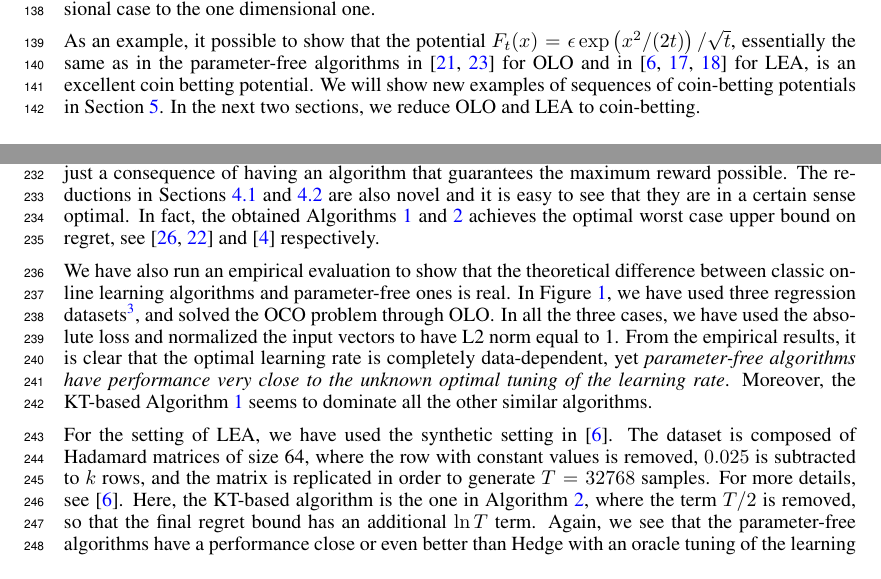
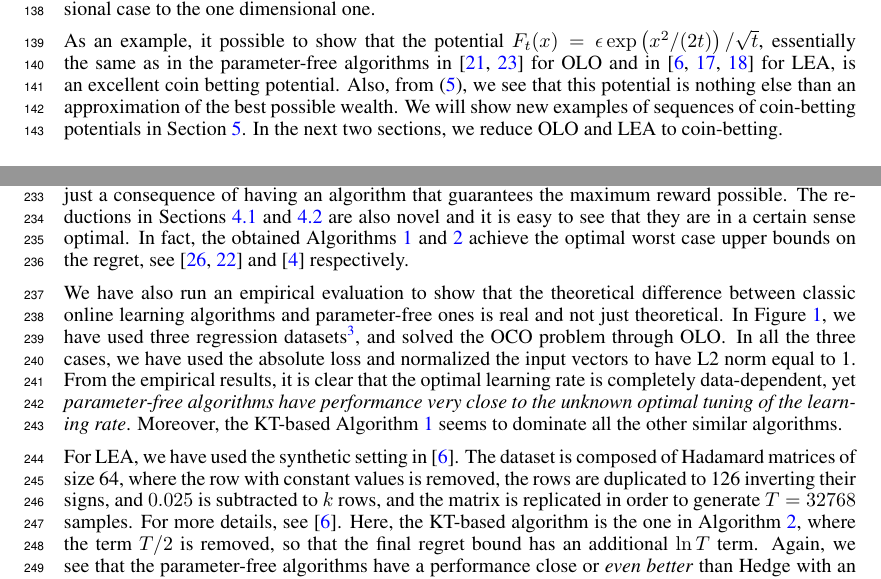
Before and after one commit to DavidPal/coin-betting-and-online-learning, a LaTeX paper (NIPS-2016-submission/main.tex, which reads NIPS-2016-submission/coin-betting-potentials.tex, NIPS-2016-submission/discussion.tex): two parts of pages 5 and 8 of 18, joined at a grey line, cut so that both start at the same text. Compiled offline with pdfLaTeX.

Commit message:
minor changes

```diff
--- a/NIPS-2016-submission/coin-betting-potentials.tex
+++ b/NIPS-2016-submission/coin-betting-potentials.tex
@@ -122,7 +122,7 @@ As an example, it possible to show that the potential $F_t(x)=\epsilon
 \exp \left(x^2/(2t)\right)/\sqrt{t}$, essentially the same as in
 the parameter-free algorithms in \cite{McMahan-Orabona-2014, Orabona-2014} for
 \ac{OLO} and in \cite{Chaudhuri-Freund-Hsu-2009, Luo-Schapire-2014,
-Luo-Schapire-2015} for \ac{LEA}, is an excellent coin betting potential.  We
-will show new examples of sequences of coin-betting potentials in
+Luo-Schapire-2015} for \ac{LEA}, is an excellent coin betting potential.  Also, from \eqref{eq:opt_wealth}, we see that this potential is nothing else than an approximation of the best possible wealth.
+We will show new examples of sequences of coin-betting potentials in
 Section~\ref{section:kt-estimator}.  In the next two sections, we reduce
 \ac{OLO} and \ac{LEA} to coin-betting.
--- a/NIPS-2016-submission/discussion.tex
+++ b/NIPS-2016-submission/discussion.tex
@@ -35,11 +35,11 @@ having an algorithm that guarantees the maximum reward possible.
 The reductions in Sections~\ref{section:reduction_hilbert} and~\ref{section:reduction-experts} are also novel and it is easy to see that they are in a
 certain sense optimal. In fact, the obtained
 Algorithms~\ref{algorithm:kt-hilbert-space-olo} and~\ref{algorithm:kt-experts}
-achieves the optimal worst case upper bound on regret, see \cite{Streeter-McMahan-2012,Orabona-2013}
+achieve the optimal worst case upper bounds on the regret, see \cite{Streeter-McMahan-2012,Orabona-2013}
 and \cite{Cesa-Bianchi-Lugosi-2006} respectively.
 
 We have also run an empirical evaluation to show that the theoretical difference
-between classic online learning algorithms and parameter-free ones is real. In
+between classic online learning algorithms and parameter-free ones is real and not just theoretical. In
 Figure~\ref{fig:exp_olo}, we have used three regression
 datasets\footnote{Available at
 \url{https://www.csie.ntu.edu.tw/~cjlin/libsvmtools/datasets/}.}, and solved the
@@ -51,15 +51,15 @@ to the unknown optimal tuning of the learning rate}. Moreover, the KT-based
 Algorithm~\ref{algorithm:kt-hilbert-space-olo} seems to dominate all the other
 similar algorithms.
 
-For the setting of \ac{LEA}, we have used the synthetic setting
+For \ac{LEA}, we have used the synthetic setting
 in~\cite{Chaudhuri-Freund-Hsu-2009}. The dataset is composed of Hadamard
-matrices of size 64, where the row with constant values is removed, $0.025$ is
+matrices of size 64, where the row with constant values is removed, the rows are duplicated to 126 inverting their signs, and $0.025$ is
 subtracted to $k$ rows, and the matrix is replicated in order to generate
 $T=32768$ samples. For more details, see~\cite{Chaudhuri-Freund-Hsu-2009}. Here,
 the KT-based algorithm is the one in Algorithm~\ref{algorithm:kt-experts}, where
 the term $T/2$ is removed, so that the final regret bound has an additional $\ln
 T$ term.  Again, we see that the parameter-free algorithms have a performance
-close or even better than Hedge with an oracle tuning of the learning rate, with
+close or \emph{even better} than Hedge with an oracle tuning of the learning rate, with
 no clear winners among the parameter-free algorithms.
 
 Notice that since the adaptive Kelly strategy based on
```
Also changed, not shown: NIPS-2016-submission/introduction.tex (+1 -1 lines), NIPS-2016-submission/discussion.tex (2 more changed lines).
